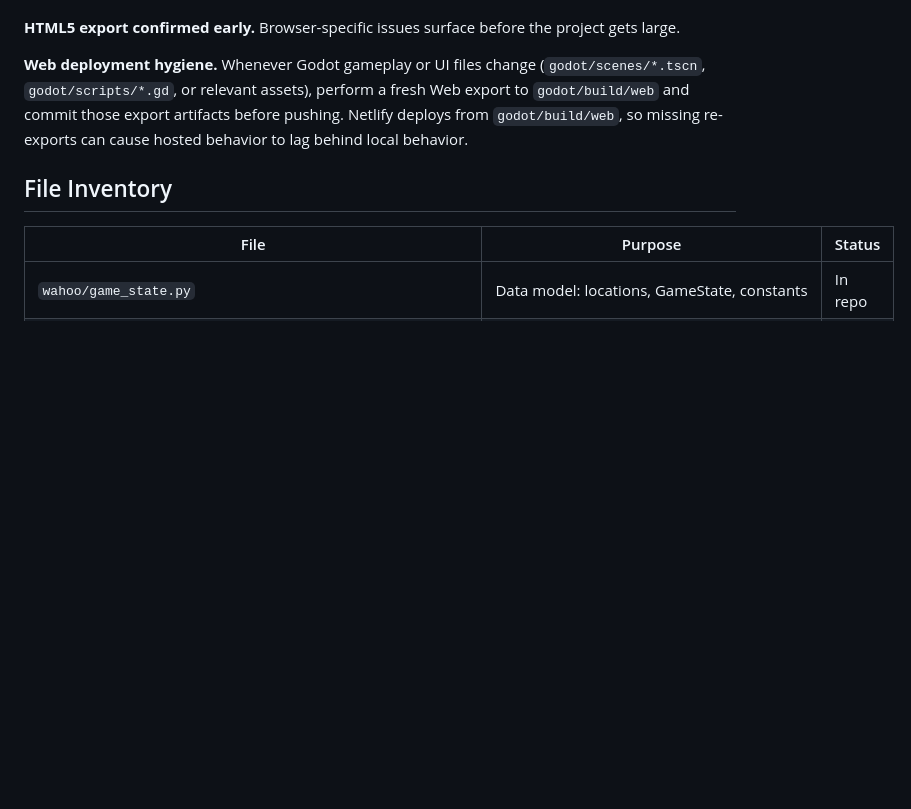
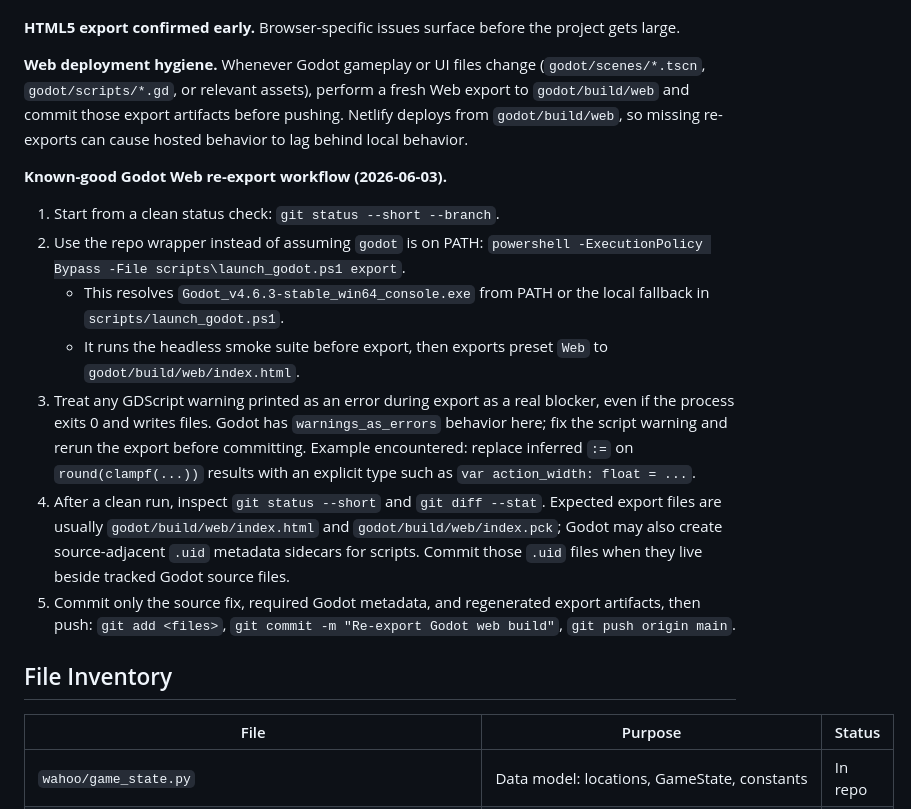
Before and after one commit to ItsTheMcCoy/wahoo-app, a Markdown page: documents/DEVELOPMENT_PLAN.md, the part around the change. Rendered like a GitHub page; blank space fills up the shorter version.

Commit message:
Document Godot web export workflow

```diff
--- a/documents/DEVELOPMENT_PLAN.md
+++ b/documents/DEVELOPMENT_PLAN.md
@@ -131,6 +131,15 @@ Decision deferred until Phase 4 is functional and appetite for further work is c
 
 **Web deployment hygiene.** Whenever Godot gameplay or UI files change (`godot/scenes/*.tscn`, `godot/scripts/*.gd`, or relevant assets), perform a fresh Web export to `godot/build/web` and commit those export artifacts before pushing. Netlify deploys from `godot/build/web`, so missing re-exports can cause hosted behavior to lag behind local behavior.
 
+**Known-good Godot Web re-export workflow (2026-06-03).**
+1. Start from a clean status check: `git status --short --branch`.
+2. Use the repo wrapper instead of assuming `godot` is on PATH: `powershell -ExecutionPolicy Bypass -File scripts\launch_godot.ps1 export`.
+   - This resolves `Godot_v4.6.3-stable_win64_console.exe` from PATH or the local fallback in `scripts/launch_godot.ps1`.
+   - It runs the headless smoke suite before export, then exports preset `Web` to `godot/build/web/index.html`.
+3. Treat any GDScript warning printed as an error during export as a real blocker, even if the process exits 0 and writes files. Godot has `warnings_as_errors` behavior here; fix the script warning and rerun the export before committing. Example encountered: replace inferred `:=` on `round(clampf(...))` results with an explicit type such as `var action_width: float = ...`.
+4. After a clean run, inspect `git status --short` and `git diff --stat`. Expected export files are usually `godot/build/web/index.html` and `godot/build/web/index.pck`; Godot may also create source-adjacent `.uid` metadata sidecars for scripts. Commit those `.uid` files when they live beside tracked Godot source files.
+5. Commit only the source fix, required Godot metadata, and regenerated export artifacts, then push: `git add <files>`, `git commit -m "Re-export Godot web build"`, `git push origin main`.
+
 ## File Inventory
 
 | File | Purpose | Status |
```
